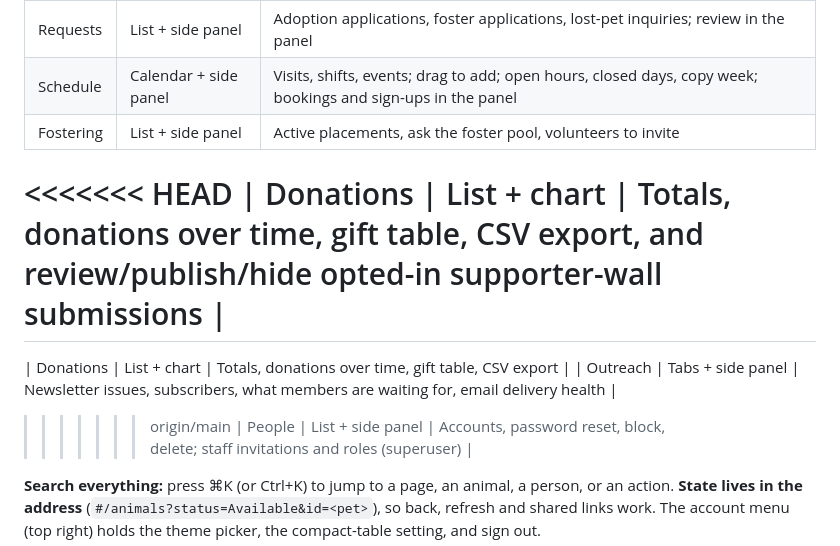
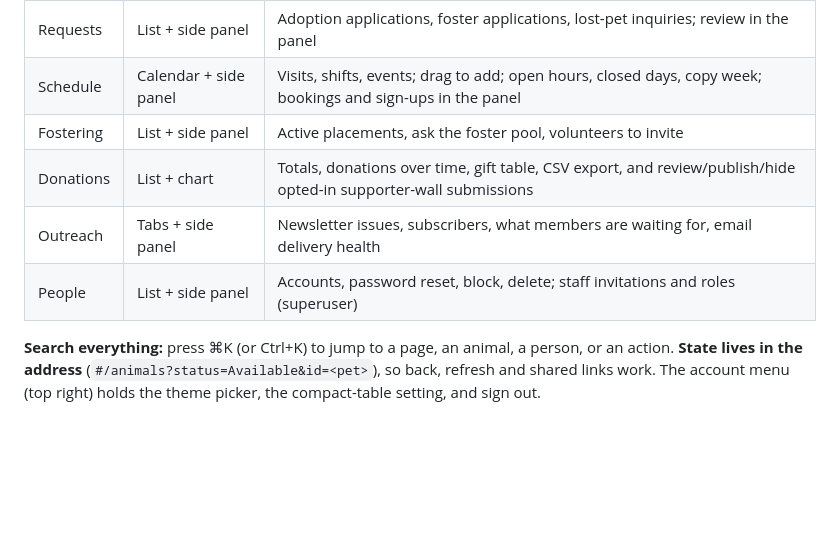
Before and after one commit to ConnorSwis/PawHeaven, a Markdown page: docs/admin-portal.md, the part around the change. Rendered like a GitHub page; blank space fills up the shorter version.

Commit message:
Resolve admin portal docs merge conflict
Co-authored-by: ConnorSwis <52296992+ConnorSwis@users.noreply.github.com>

```diff
--- a/docs/admin-portal.md
+++ b/docs/admin-portal.md
@@ -9,12 +9,8 @@ The staff portal (`apps/admin`) is one React app, mounted by Astro at `/`. Eight
 | Requests | List + side panel | Adoption applications, foster applications, lost-pet inquiries; review in the panel |
 | Schedule | Calendar + side panel | Visits, shifts, events; drag to add; open hours, closed days, copy week; bookings and sign-ups in the panel |
 | Fostering | List + side panel | Active placements, ask the foster pool, volunteers to invite |
-<<<<<<< HEAD
 | Donations | List + chart | Totals, donations over time, gift table, CSV export, and review/publish/hide opted-in supporter-wall submissions |
-=======
-| Donations | List + chart | Totals, donations over time, gift table, CSV export |
 | Outreach | Tabs + side panel | Newsletter issues, subscribers, what members are waiting for, email delivery health |
->>>>>>> origin/main
 | People | List + side panel | Accounts, password reset, block, delete; staff invitations and roles (superuser) |
 
 **Search everything:** press ⌘K (or Ctrl+K) to jump to a page, an animal, a person, or an action. **State lives in the address** (`#/animals?status=Available&id=<pet>`), so back, refresh and shared links work. The account menu (top right) holds the theme picker, the compact-table setting, and sign out.
```
